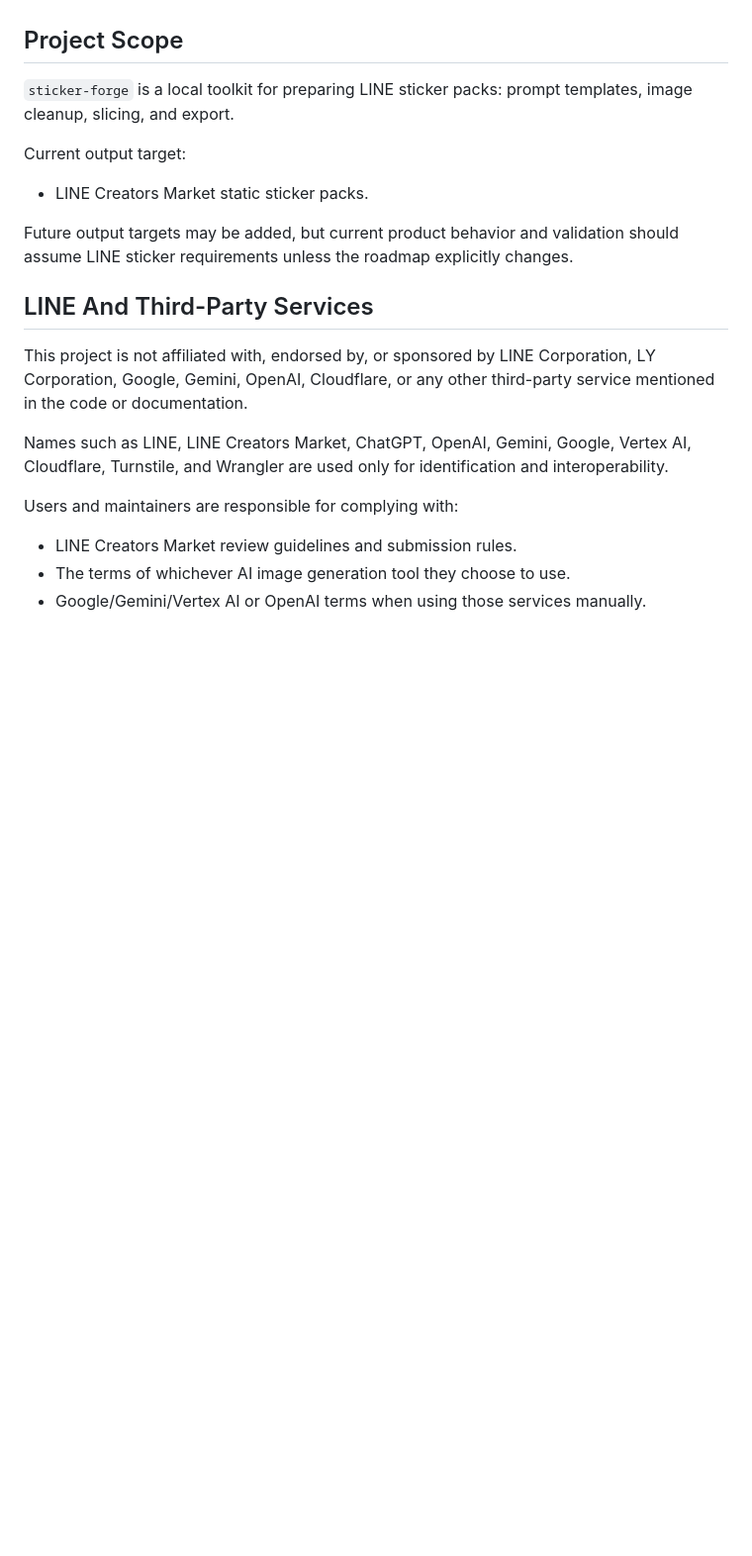
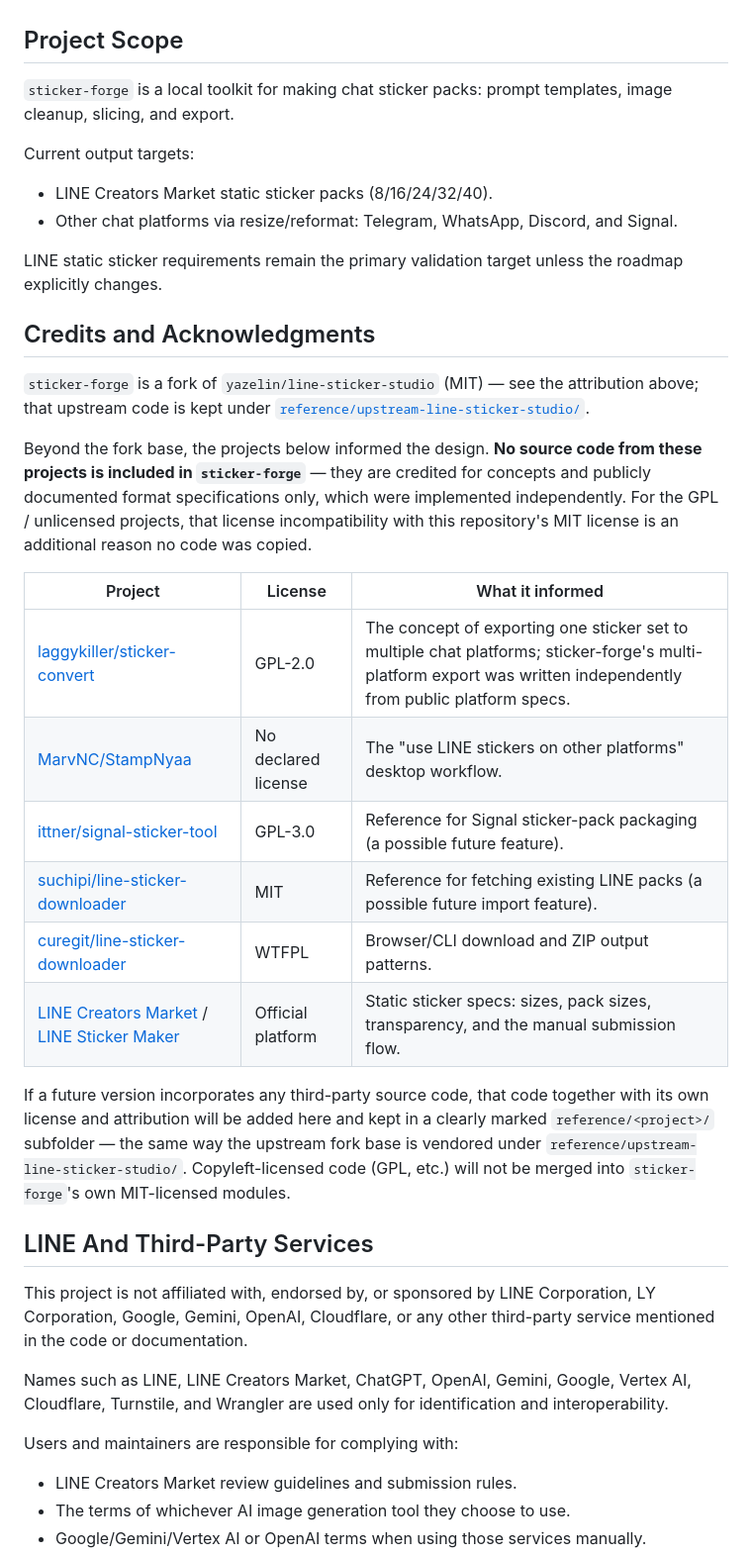
Before and after one commit to SanHsien/sticker-forge, a Markdown page: NOTICE.md, the part around the change. Shown at 99% size. GitHub-like rendering; blank space fills up the shorter version.

```diff
--- a/NOTICE.md
+++ b/NOTICE.md
@@ -26,13 +26,31 @@ When redistributing this project or substantial parts of it:
 
 ## Project Scope
 
-`sticker-forge` is a local toolkit for preparing LINE sticker packs: prompt templates, image cleanup, slicing, and export.
+`sticker-forge` is a local toolkit for making chat sticker packs: prompt templates, image cleanup, slicing, and export.
 
-Current output target:
+Current output targets:
 
-- LINE Creators Market static sticker packs.
+- LINE Creators Market static sticker packs (8/16/24/32/40).
+- Other chat platforms via resize/reformat: Telegram, WhatsApp, Discord, and Signal.
 
-Future output targets may be added, but current product behavior and validation should assume LINE sticker requirements unless the roadmap explicitly changes.
+LINE static sticker requirements remain the primary validation target unless the roadmap explicitly changes.
+
+## Credits and Acknowledgments
+
+`sticker-forge` is a fork of `yazelin/line-sticker-studio` (MIT) — see the attribution above; that upstream code is kept under [`reference/upstream-line-sticker-studio/`](reference/upstream-line-sticker-studio/).
+
+Beyond the fork base, the projects below informed the design. **No source code from these projects is included in `sticker-forge`** — they are credited for concepts and publicly documented format specifications only, which were implemented independently. For the GPL / unlicensed projects, that license incompatibility with this repository's MIT license is an additional reason no code was copied.
+
+| Project | License | What it informed |
+| --- | --- | --- |
+| [laggykiller/sticker-convert](https://github.com/laggykiller/sticker-convert) | GPL-2.0 | The concept of exporting one sticker set to multiple chat platforms; sticker-forge's multi-platform export was written independently from public platform specs. |
+| [MarvNC/StampNyaa](https://github.com/MarvNC/StampNyaa) | No declared license | The "use LINE stickers on other platforms" desktop workflow. |
+| [ittner/signal-sticker-tool](https://github.com/ittner/signal-sticker-tool) | GPL-3.0 | Reference for Signal sticker-pack packaging (a possible future feature). |
+| [suchipi/line-sticker-downloader](https://github.com/suchipi/line-sticker-downloader) | MIT | Reference for fetching existing LINE packs (a possible future import feature). |
+| [curegit/line-sticker-downloader](https://github.com/curegit/line-sticker-downloader) | WTFPL | Browser/CLI download and ZIP output patterns. |
+| [LINE Creators Market](https://creator.line.me/) / [LINE Sticker Maker](https://creator.line.me/en/stickermaker/) | Official platform | Static sticker specs: sizes, pack sizes, transparency, and the manual submission flow. |
+
+If a future version incorporates any third-party source code, that code together with its own license and attribution will be added here and kept in a clearly marked `reference/<project>/` subfolder — the same way the upstream fork base is vendored under `reference/upstream-line-sticker-studio/`. Copyleft-licensed code (GPL, etc.) will not be merged into `sticker-forge`'s own MIT-licensed modules.
 
 ## LINE And Third-Party Services
 
```
Also changed, not shown: README.en.md (+16 -4 lines), README.md (+13 -13 lines).
